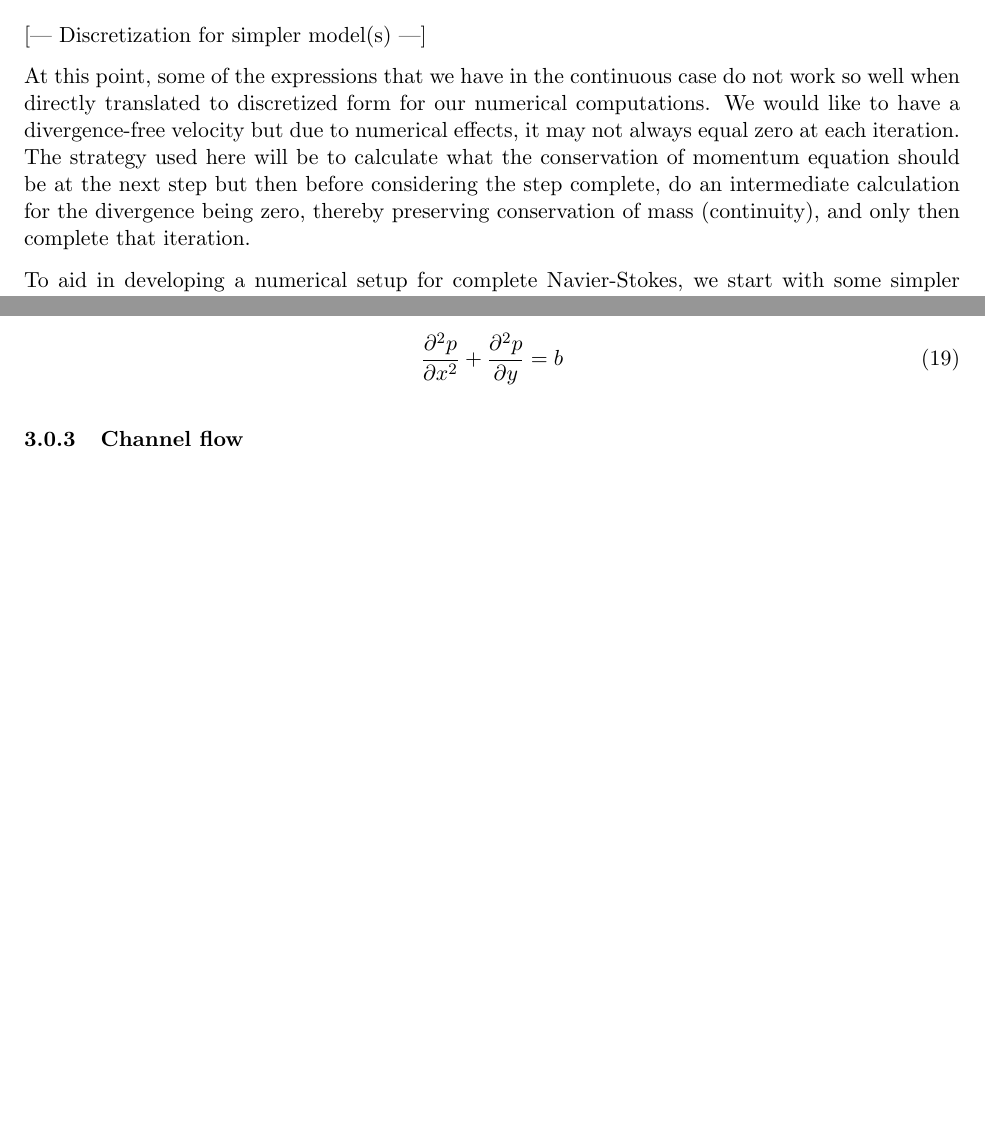
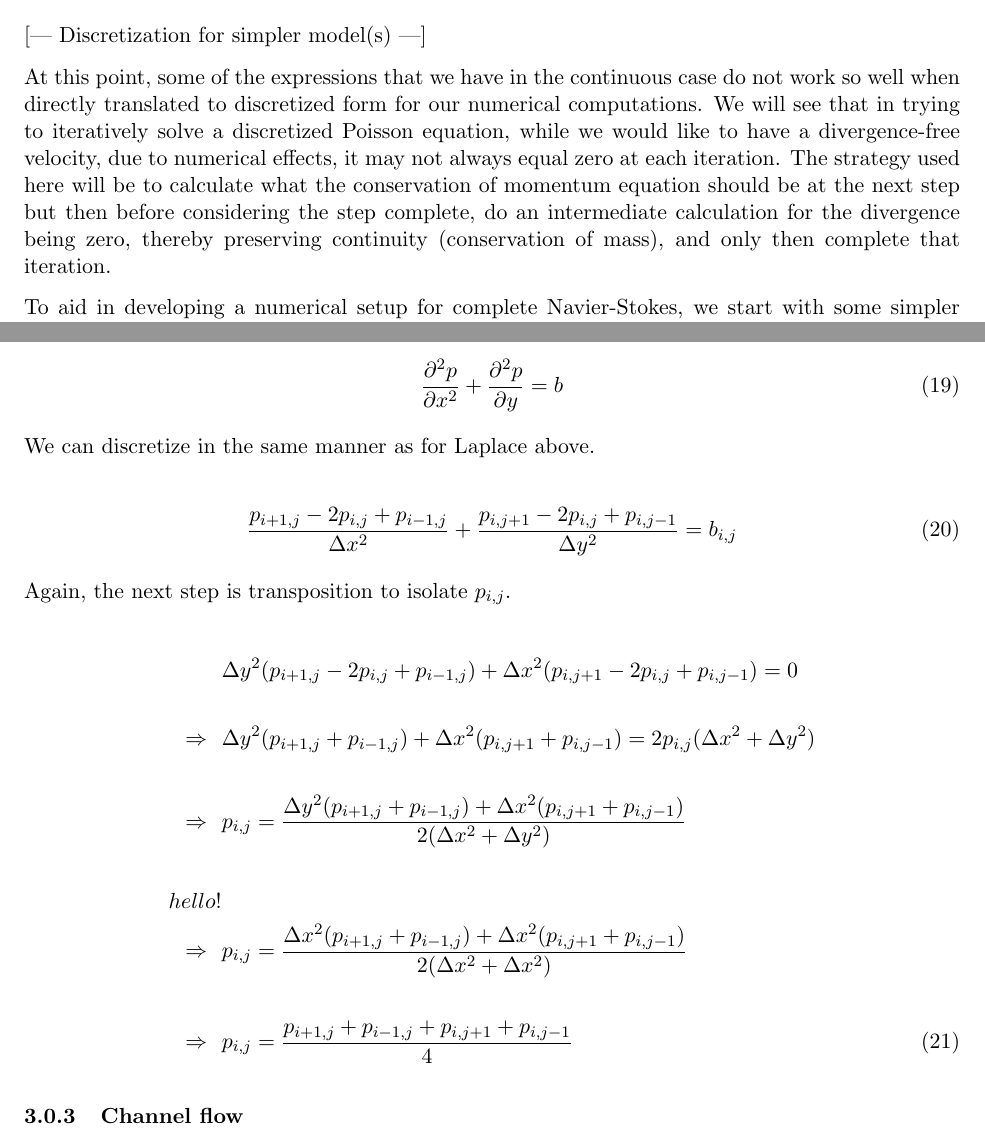
Before and after one commit to cphl/cfd, a LaTeX document (report.tex): two parts of pages 5 and 7 of 8 before the commit and two parts of pages 5 and 7 of 9 after it, joined at a grey line, cut so that both start at the same text, the shorter picture padded with empty space. Compiled offline with pdfLaTeX.

Commit message:
Poisson space setup

```diff
--- a/report.tex
+++ b/report.tex
@@ -325,11 +325,12 @@ to couple the equations for Navier-Stokes. (When RHS is 0, it is the Laplace equ
 
 At this point, some of the expressions that we have in the continuous case do not work so well
 when directly translated to discretized form for our numerical computations.
-We would like to have a divergence-free velocity
-but due to numerical effects, it may not always equal zero at each iteration. The strategy used
+We will see that in trying to iteratively solve a discretized Poisson equation, while we would
+like to have a divergence-free velocity,
+due to numerical effects, it may not always equal zero at each iteration. The strategy used
 here will be to calculate what the conservation of momentum equation should be at the next step
 but then before considering the step complete, do an intermediate calculation for the divergence
-being zero, thereby preserving conservation of mass (continuity), and only then complete that
+being zero, thereby preserving continuity (conservation of mass), and only then complete that
 iteration.
 
 To aid in developing a numerical setup for complete Navier-Stokes, we start with some simpler
@@ -419,6 +420,43 @@ The source term $b$ causes the equation to relax initial sources in the field.
 \frac{\partial^2 p}{\partial x^2} + \frac{\partial^2 p}{\partial y} &= b
 \end{align}
 
+We can discretize in the same manner as for Laplace above.
+
+\begin{align}
+\frac{p_{i+1,j} - 2p_{i,j} + p_{i-1,j}}{\Delta x^2}
+ + \frac{p_{i,j+1} - 2p_{i,j} + p_{i,j-1}}{\Delta y^2} = b_{i,j}
+\label{discrete_poisson}
+\end{align}
+
+Again, the next step is transposition to isolate $p_{i,j}$.
+
+%%%%%%%%%%%%%%%%%%%%%%%%%START HERE%%%%%%%%%%%%%%%%%%%
+%Equations below aren't right, i just copied from above%%%%%%%%%%%%%%%%%%%
+\begin{align}
+&\Delta y^2 (p_{i+1,j} - 2p_{i,j} + p_{i-1,j}) + \Delta x^2 (p_{i,j+1} - 2p_{i,j} + p_{i,j-1}) = 0
+	\nonumber \\ \nonumber \\
+\Rightarrow ~~&
+\Delta y^2 (p_{i+1,j} + p_{i-1,j}) + \Delta x^2 (p_{i,j+1} + p_{i,j-1})
+ = 2p_{i,j} (\Delta x^2 + \Delta y^2)
+	\nonumber \\ \nonumber \\
+\Rightarrow ~~&
+p_{i,j} = \frac{\Delta y^2 (p_{i+1,j} + p_{i-1,j}) + \Delta x^2 (p_{i,j+1} + p_{i,j-1})}
+			 {2(\Delta x^2 + \Delta y^2)}
+	\nonumber \\ \nonumber \\
+hello!
+	\nonumber \\
+\Rightarrow ~~&
+p_{i,j} = \frac{\Delta x^2 (p_{i+1,j} + p_{i-1,j}) + \Delta x^2 (p_{i,j+1} + p_{i,j-1})}
+			 {2(\Delta x^2 + \Delta x^2)}
+	\nonumber \\ \nonumber \\
+\Rightarrow ~~&
+p_{i,j} = \frac{p_{i+1,j} + p_{i-1,j} + p_{i,j+1} + p_{i,j-1}}
+			 {4}
+\label{transposed_poissssssssssssssssssssssssssssson}
+\end{align}
+
+
+
 \subsubsection{Channel flow}
 Pressure-driven
 
```
